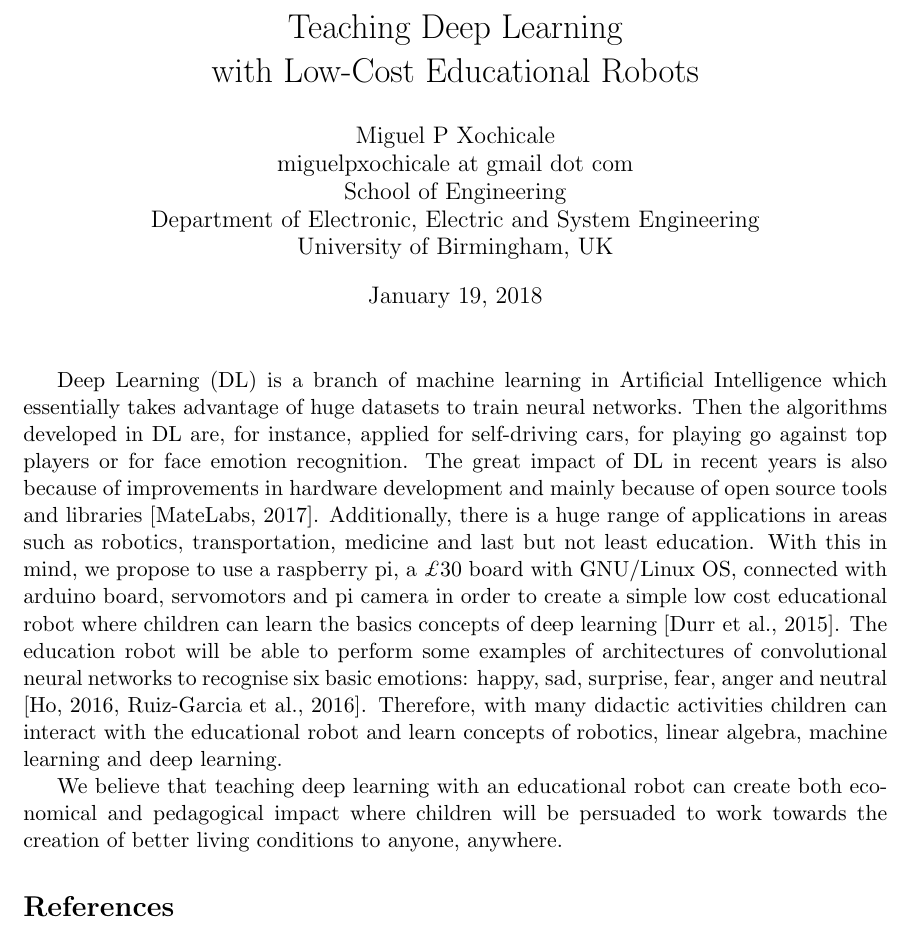
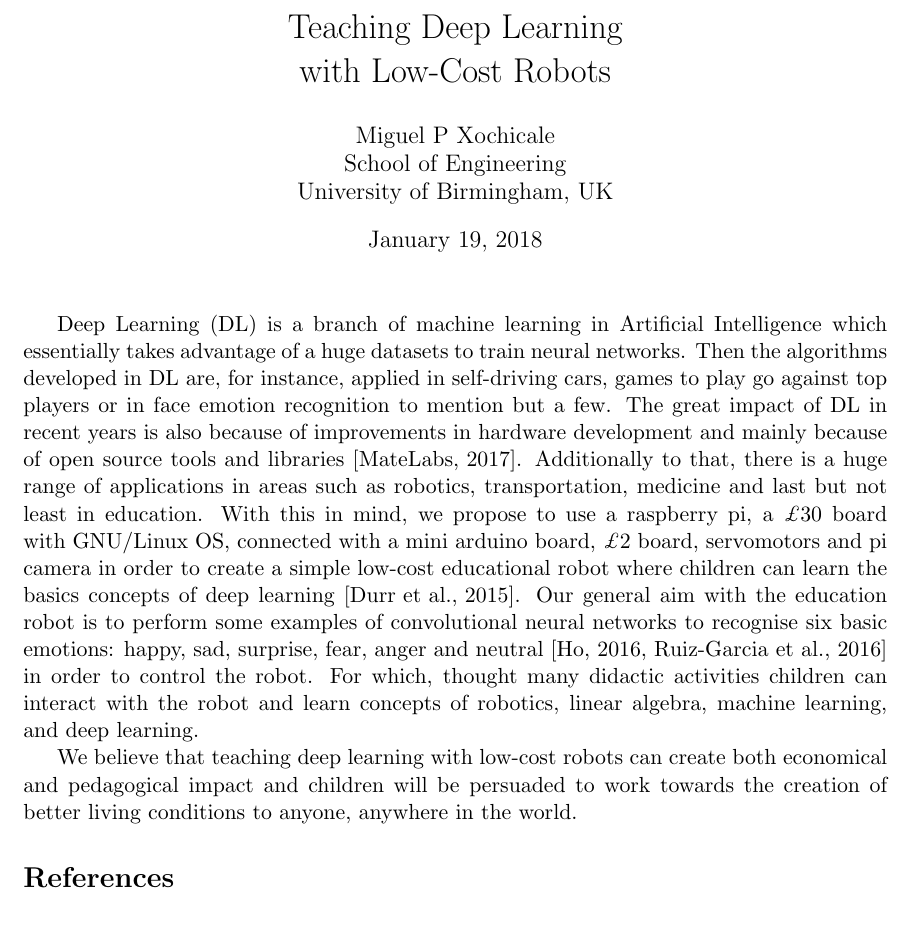
Before and after one commit to air4children/slides, a LaTeX document (docs/abstract/latex/abstract.tex): part of the page, cut so that both start at the same text. Compiled offline with pdfLaTeX.

Commit message:
improving docs/abstract/latex

```diff
--- a/docs/abstract/latex/abstract.tex
+++ b/docs/abstract/latex/abstract.tex
@@ -4,12 +4,13 @@
 
 
 \author{Miguel P Xochicale\\
-miguelpxochicale at gmail dot com\\
+%miguelpxochicale at gmail dot com\\
 School of Engineering\\
-Department of Electronic, Electric and System Engineering\\
+%Department of Electronic, Electric and System Engineering\\
 University of Birmingham, UK}
 % \title{Educational Robots for Deep Learning} %(Thursday, 7th December 2017)
-\title{Teaching Deep Learning  \\ with Low-Cost Educational Robots} %(Friday, 8th December 2017)
+%\title{Teaching Deep Learning  \\ with Low-Cost Educational Robots} %(Friday, 8th December 2017)
+\title{Teaching Deep Learning  \\ with Low-Cost Robots} %(Friday, 19 january 2018)
 
 \date{\today}
 
@@ -20,28 +21,30 @@ University of Birmingham, UK}
 %%%%%%%%%%%%%%%%%%%%%%%%%%%%%%%%%%%%%%%%%%%%%%%%%%%%%%%%%%%%%%%%%%%%%%%%%%%%%%%%
 % Why your idea is innovate?
 Deep Learning (DL) is a branch of machine learning in Artificial Intelligence
-which essentially takes advantage of huge datasets to train neural networks.
-Then the algorithms developed in DL are, for instance, applied for self-driving cars,
-for playing go against top players or for face emotion recognition. The great
-impact of DL in recent years is also because of improvements in hardware development and
-mainly because of open source tools and libraries \cite{matelabs2017}.
-Additionally, there is a huge range of applications in areas such as robotics,
-transportation, medicine and last but not least education.
+which essentially takes advantage of a huge datasets to train neural networks.
+Then the algorithms developed in DL are, for instance, applied in self-driving cars,
+games to play go against top players or in face emotion recognition to mention but
+a few.
+The great impact of DL in recent years is also because of improvements in
+hardware development and mainly because of open source tools and libraries \cite{matelabs2017}.
+Additionally to that, there is a huge range of applications in areas such as robotics,
+transportation, medicine and last but not least in education.
 With this in mind, we propose to use a raspberry pi, a $\pounds$30 board with
-GNU/Linux OS, connected with arduino board, servomotors and pi camera in order
-to create a simple low cost educational robot where children can learn the basics
-concepts of deep learning  \cite{durr2015}.
-The education robot will be able to perform some examples of architectures of
+GNU/Linux OS, connected with a mini arduino board, $\pounds$2 board,  servomotors
+and pi camera in order to create a simple low-cost educational robot
+where children can learn the basics concepts of deep learning  \cite{durr2015}.
+Our general aim with the education robot is to perform some examples of
 convolutional neural networks to recognise six basic emotions:
-happy, sad, surprise, fear, anger and neutral \cite{ho2016, Ruiz-Garcia2016}.
-Therefore, with many didactic activities children can interact with the educational
-robot and learn concepts of robotics, linear algebra, machine learning and deep learning.
+happy, sad, surprise, fear, anger and neutral \cite{ho2016, Ruiz-Garcia2016}
+in order to control the robot. For which, thought many didactic activities
+children can interact with the robot and learn concepts of robotics, linear algebra,
+machine learning, and deep learning.
 
 %%%%%%%%%%%%%%%%%%%%%%%%%%%%%%%%%%%%%%%%%%%%%%%%%%%%%%%%%%%%%%%%%%%%%%%%%%%%%%%%
 % In which are your idea will make an impact?
-We believe that teaching deep learning with an educational robot can create
-both economical and pedagogical impact where children will be persuaded to work
-towards the creation of better living conditions to anyone, anywhere.
+We believe that teaching deep learning with low-cost robots can create
+both economical and pedagogical impact and children will be persuaded to work
+towards the creation of better living conditions to anyone, anywhere in the world.
 
 
 \bibliography{references}
```
Also changed, not shown: docs/abstract/latex/abstract.pdf.
